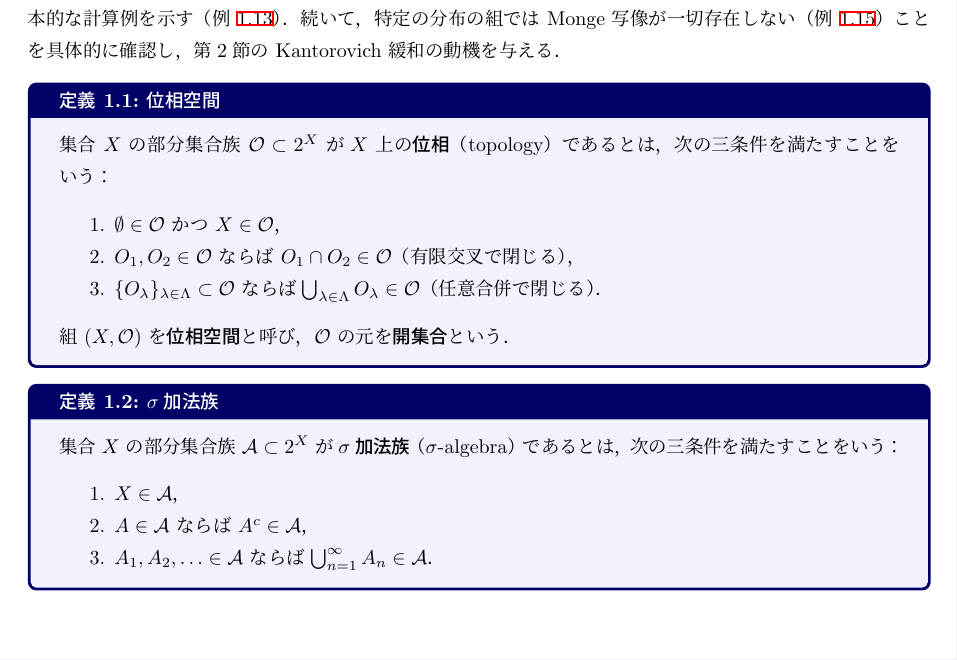
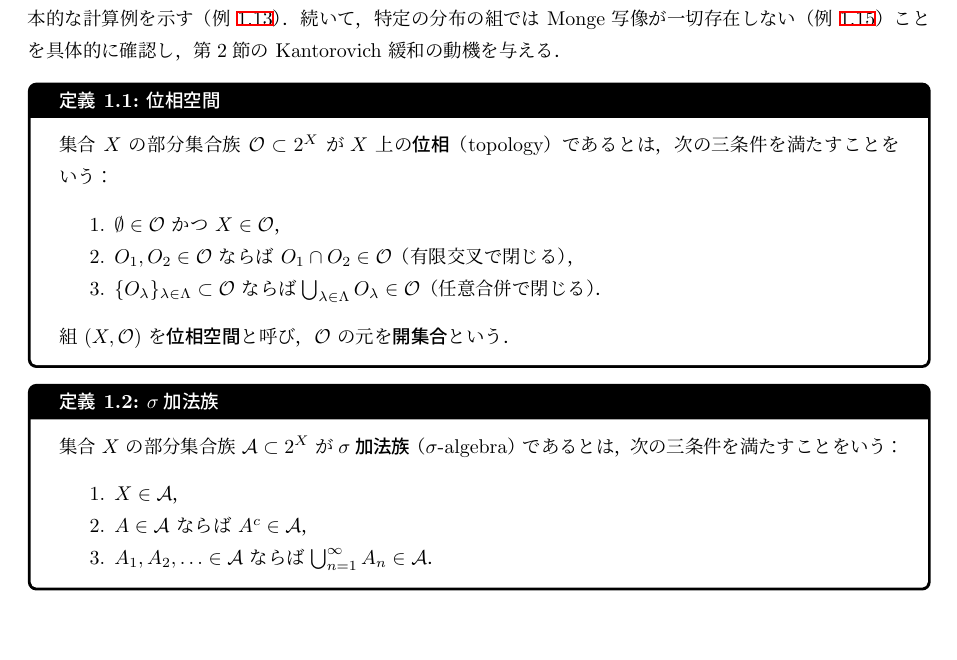
Before and after one commit to a1t2s2u2/optimal-transport, a LaTeX document (note/main.tex): part of page 2 of 33, cut so that both start at the same text. Compiled offline with upLaTeX and dvipdfmx.

Commit message:
style: tcolorbox環境の背景色・枠色を白背景・黒枠に統一

```diff
--- a/note/main.tex
+++ b/note/main.tex
@@ -12,22 +12,22 @@
 \tcbuselibrary{theorems,breakable}
 
 \newtcbtheorem[number within=section]{definition}{定義}{
-  colback=blue!5, colframe=blue!40!black, fonttitle=\bfseries, breakable
+  colback=white, colframe=black, fonttitle=\bfseries, breakable
 }{def}
 \newtcbtheorem[use counter from=definition]{proposition}{命題}{
-  colback=green!5, colframe=green!35!black, fonttitle=\bfseries, breakable
+  colback=white, colframe=black, fonttitle=\bfseries, breakable
 }{prop}
 \newtcbtheorem[use counter from=definition]{theorem}{定理}{
-  colback=red!5, colframe=red!40!black, fonttitle=\bfseries, breakable
+  colback=white, colframe=black, fonttitle=\bfseries, breakable
 }{thm}
 \newtcbtheorem[use counter from=definition]{remark}{注意}{
-  colback=yellow!5, colframe=yellow!40!black, fonttitle=\bfseries, breakable
+  colback=white, colframe=black, fonttitle=\bfseries, breakable
 }{rem}
 \newtcbtheorem[use counter from=definition]{example}{例}{
-  colback=gray!5, colframe=gray!50!black, fonttitle=\bfseries, breakable
+  colback=white, colframe=black, fonttitle=\bfseries, breakable
 }{ex}
 \newtcbtheorem[use counter from=definition]{setting}{設定}{
-  colback=purple!5, colframe=purple!40!black, fonttitle=\bfseries, breakable
+  colback=white, colframe=black, fonttitle=\bfseries, breakable
 }{set}
 \tcolorboxenvironment{proof}{
   colback=white, colframe=black!20,
```
